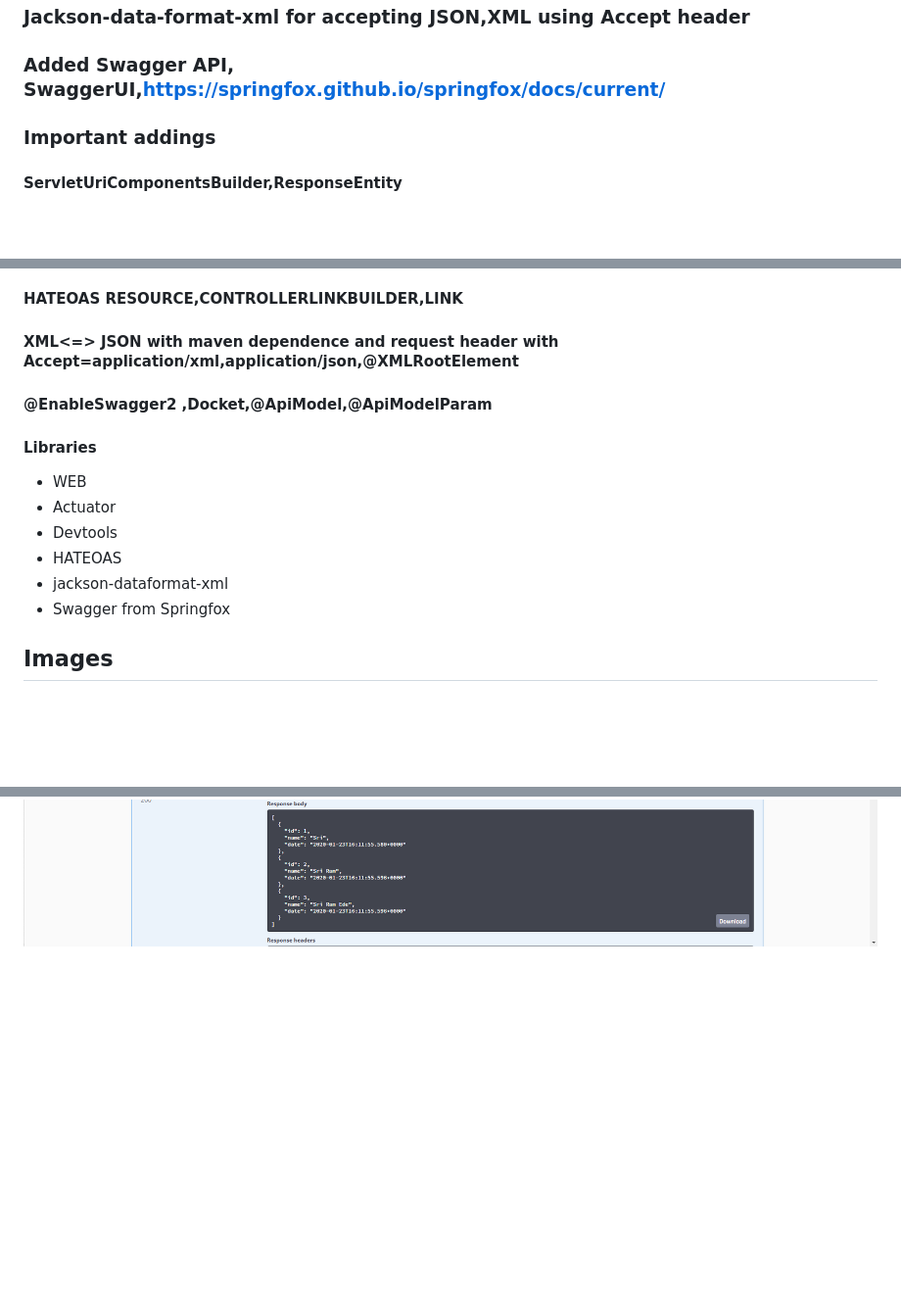
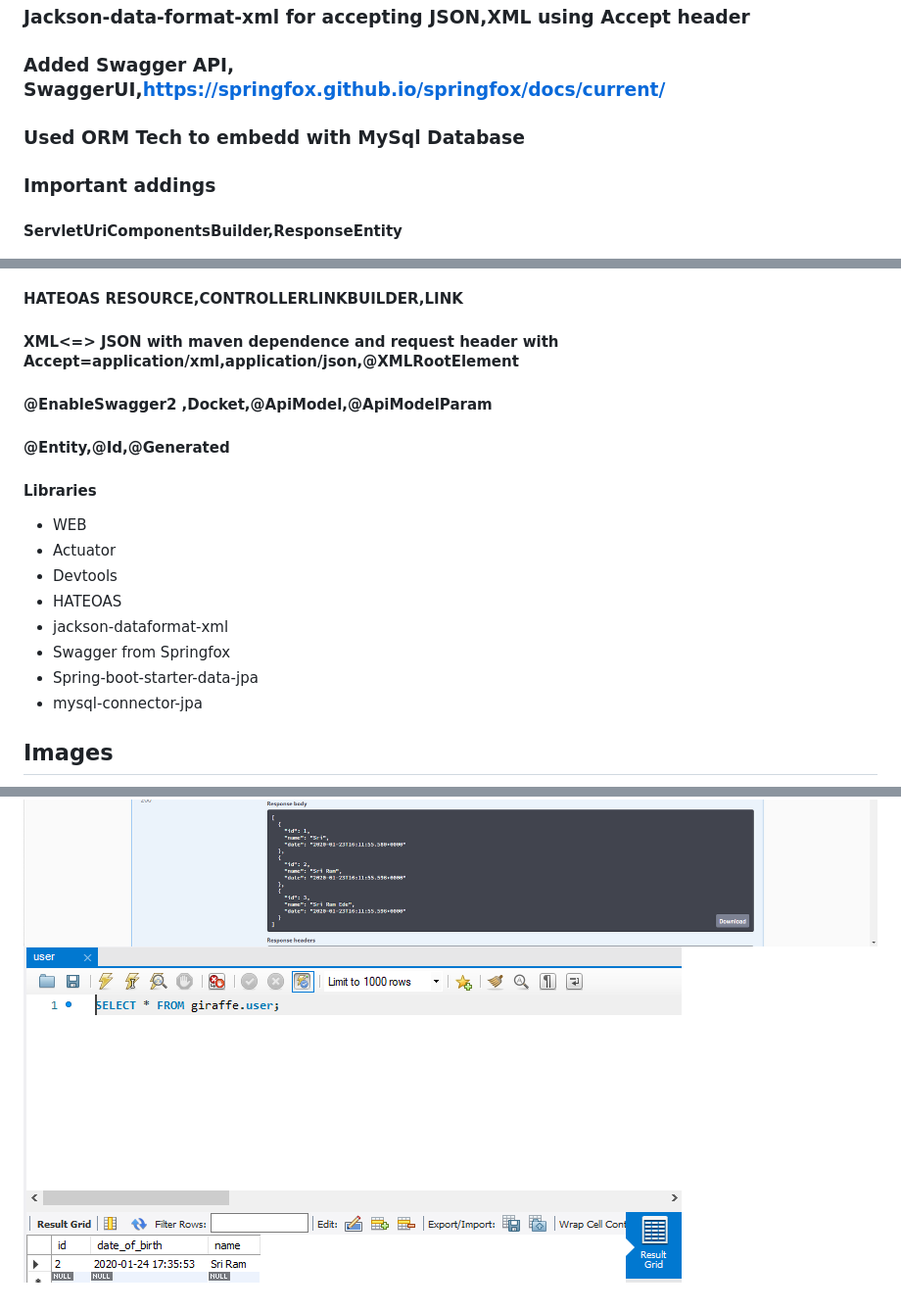
Before and after one commit to sriramede9/User-API, a Markdown page: README.md, 3 parts joined by grey strips. Shown at 98% size. GitHub-like rendering; pictures changed too: Images/Mysql.PNG (added); blank space fills up the shorter version.

Commit message:
added to MySQL using spring boot starter data jpa and mysql connector

```diff
--- a/README.md
+++ b/README.md
@@ -11,6 +11,8 @@
 ### Jackson-data-format-xml for accepting JSON,XML using Accept header
 
 ### Added Swagger API, SwaggerUI,https://springfox.github.io/springfox/docs/current/
+
+### Used ORM Tech to embedd with MySql Database
 
 
 ### Important addings
@@ -27,6 +29,8 @@
 
 #### @EnableSwagger2 ,Docket,@ApiModel,@ApiModelParam
 
+####  @Entity,@Id,@Generated
+
 #### Libraries
 
 * WEB
@@ -35,8 +39,10 @@
 * HATEOAS
 * jackson-dataformat-xml
 * Swagger from Springfox
-
+* Spring-boot-starter-data-jpa
+* mysql-connector-jpa
 
 ## Images
 ![](Images/Swagger-UI.PNG)
 ![](Images/Swagger-UI-Controller-Get-All-Users.PNG)
+![](Images/Mysql.PNG)
```
Also changed, not shown: 5 other files.
